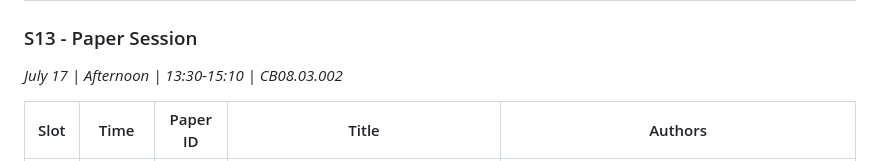
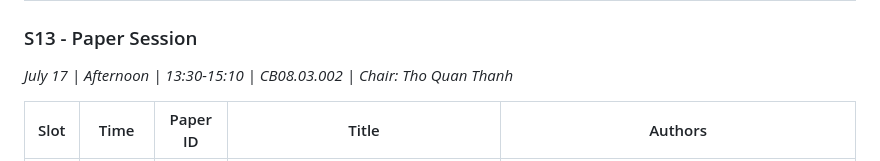
Before and after one commit to DunnoHtL/DunnoHtL, a Markdown page: assets/files/agenda.md, the part around the change. Rendered like a GitHub page.

Commit message:
add chair

```diff
--- a/assets/files/agenda.md
+++ b/assets/files/agenda.md
@@ -122,7 +122,7 @@ July 15-19, 2026 | UTS Building 8 (CB08), Sydney, Australia
 | 5 | 14:50 - 15:10 | 65 | Multimodal Physiological Modelling for Early Emotional Stress Prediction | Gursimar Kaur, Xiangmin Zhou, Chengkun He, Feifan Wang, Xiaodong Li, Iqbal Gondal, Wei Shao, Guang Xu, Jin Qiu Carrie Ruan Hu |
 
 ### S13 - Paper Session
-*July 17 | Afternoon | 13:30-15:10 | CB08.03.002*
+*July 17 | Afternoon | 13:30-15:10 | CB08.03.002 | Chair: Tho Quan Thanh*
 
 | Slot | Time | Paper ID | Title | Authors |
 |------|------|----------|-------|---------|
```
